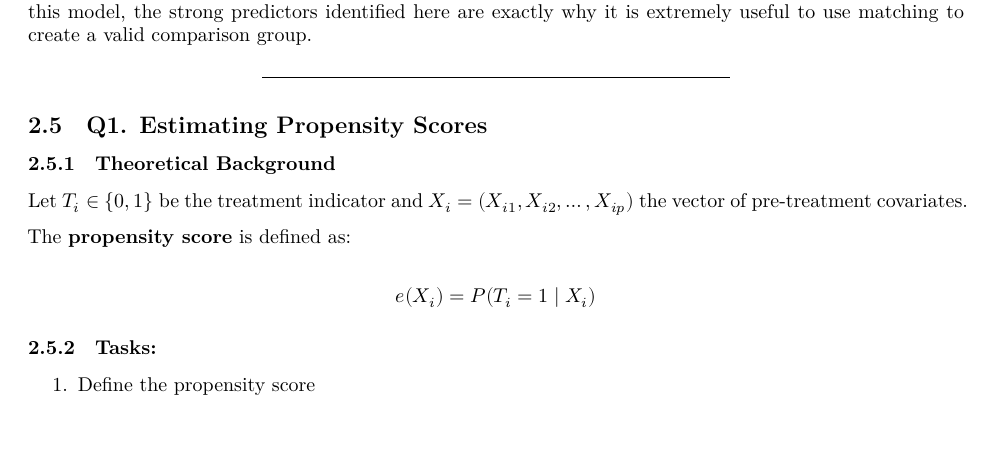
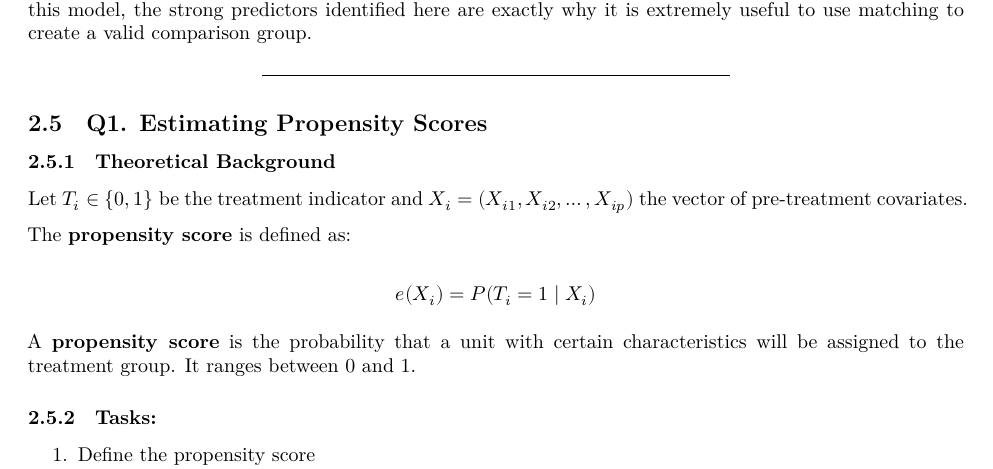
Before and after one commit to MaximilianBirkle/Tutorial-Week-8-and-9-Problem-Set-Matching-and-Entropy-Balancing, an R Markdown document (Tutorial_Week8.Rmd): part of page 4 of 14, cut so that both start at the same text, the shorter picture padded with empty space. Rendered offline with R 4.5, knitr and Pandoc, then LaTeX, with nearby package versions; some code elsewhere in the file could not run offline.

Commit message:
Definition for Q1_1

```diff
--- a/Tutorial_Week8.Rmd
+++ b/Tutorial_Week8.Rmd
@@ -166,6 +166,9 @@ Let $T_i \in \{0,1\}$ be the treatment indicator and $X_i = (X_{i1}, X_{i2}, \ld
 The **propensity score** is defined as:
 
 $$e(X_i) = P(T_i = 1 \mid X_i)$$
+
+A **propensity score** is the probability that a unit with certain characteristics will be assigned to the treatment group. It ranges between 0 and 1.
+
 
 ### Tasks:
 
```
